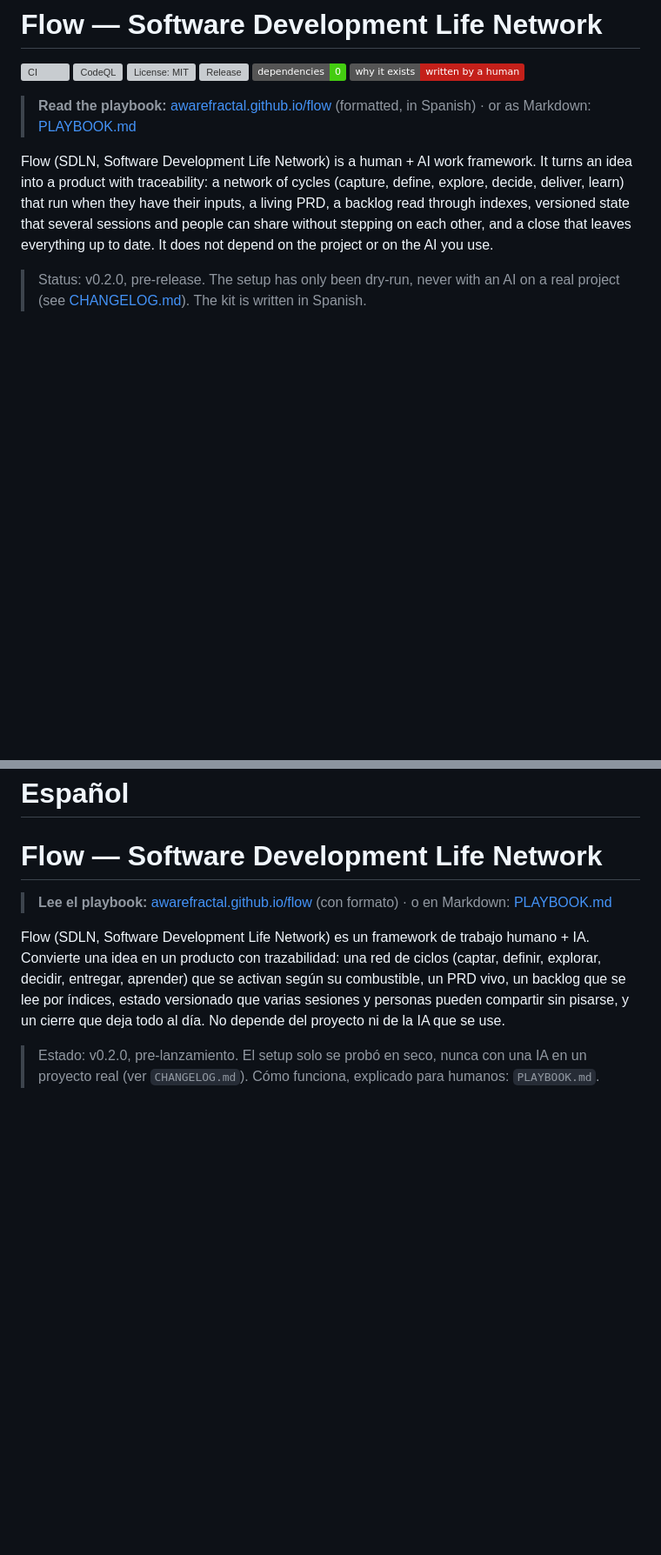
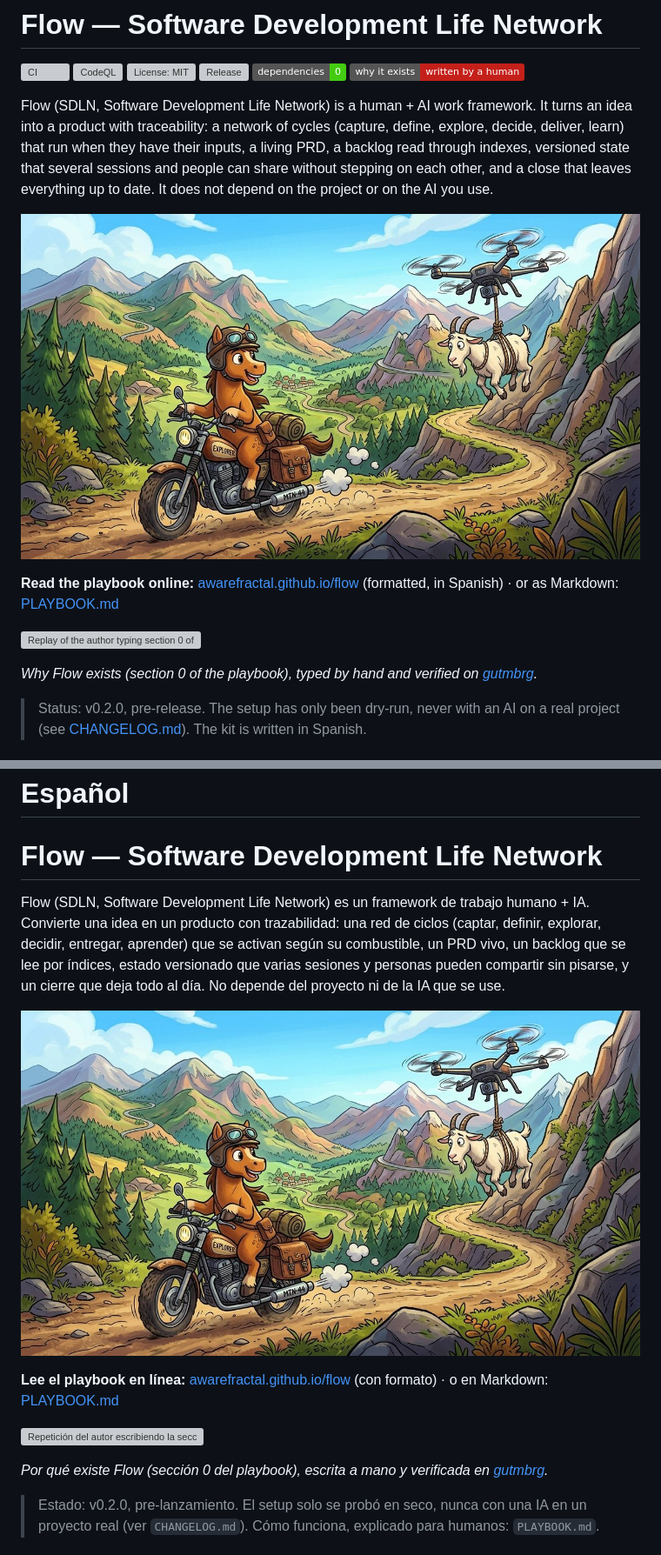
Before and after one commit to awarefractal/flow-sdln, a Markdown page: README.md, 2 parts joined by grey strips. Shown at 87% size. Rendered like a GitHub page; pictures changed too: docs/cover.jpg (added); badges without logos; blank space fills up the shorter version; grey boxes are pictures that could not be loaded.

Commit message:
docs: carátula en el playbook y portada del README con playbook, carátula y clip

```diff
--- a/README.md
+++ b/README.md
@@ -9,9 +9,16 @@
 [![Dependencies: 0](https://img.shields.io/badge/dependencies-0-brightgreen)](scripts/check.mjs)
 [![Written by a human](https://img.shields.io/badge/why%20it%20exists-written%20by%20a%20human-c4201a)](https://app.gutmbrg.com/p/djruNccm)
 
-> **Read the playbook:** [awarefractal.github.io/flow](https://awarefractal.github.io/flow/) (formatted, in Spanish) · or as Markdown: [PLAYBOOK.md](PLAYBOOK.md)
 
 Flow (SDLN, Software Development Life Network) is a human + AI work framework. It turns an idea into a product with traceability: a network of cycles (capture, define, explore, decide, deliver, learn) that run when they have their inputs, a living PRD, a backlog read through indexes, versioned state that several sessions and people can share without stepping on each other, and a close that leaves everything up to date. It does not depend on the project or on the AI you use.
+
+[![Playbook cover: a pony on an adventure motorbike and a goat hanging from a drone, on a mountain trail](docs/cover.jpg)](https://awarefractal.github.io/flow/)
+
+**Read the playbook online:** [awarefractal.github.io/flow](https://awarefractal.github.io/flow/) (formatted, in Spanish) · or as Markdown: [PLAYBOOK.md](PLAYBOOK.md)
+
+[![Replay of the author typing section 0 of the playbook, verified by gutmbrg](docs/why-flow.gif)](https://app.gutmbrg.com/p/djruNccm)
+
+*Why Flow exists (section 0 of the playbook), typed by hand and verified on [gutmbrg](https://app.gutmbrg.com/p/djruNccm).*
 
 > Status: v0.2.0, pre-release. The setup has only been dry-run, never with an AI on a real project (see [CHANGELOG.md](CHANGELOG.md)). The kit is written in Spanish.
 
@@ -41,9 +44,16 @@ Flow works with Claude Code, Codex and OpenCode through adapters. It is an indep
 
 # Flow — Software Development Life Network
 
-> **Lee el playbook:** [awarefractal.github.io/flow](https://awarefractal.github.io/flow/) (con formato) · o en Markdown: [PLAYBOOK.md](PLAYBOOK.md)
 
 Flow (SDLN, Software Development Life Network) es un framework de trabajo humano + IA. Convierte una idea en un producto con trazabilidad: una red de ciclos (captar, definir, explorar, decidir, entregar, aprender) que se activan según su combustible, un PRD vivo, un backlog que se lee por índices, estado versionado que varias sesiones y personas pueden compartir sin pisarse, y un cierre que deja todo al día. No depende del proyecto ni de la IA que se use.
+
+[![Carátula del playbook: un poni en moto de aventura y una cabra colgada de un dron, en un sendero de montaña](docs/cover.jpg)](https://awarefractal.github.io/flow/)
+
+**Lee el playbook en línea:** [awarefractal.github.io/flow](https://awarefractal.github.io/flow/) (con formato) · o en Markdown: [PLAYBOOK.md](PLAYBOOK.md)
+
+[![Repetición del autor escribiendo la sección 0 del playbook, verificada por gutmbrg](docs/why-flow.gif)](https://app.gutmbrg.com/p/djruNccm)
+
+*Por qué existe Flow (sección 0 del playbook), escrita a mano y verificada en [gutmbrg](https://app.gutmbrg.com/p/djruNccm).*
 
 > Estado: v0.2.0, pre-lanzamiento. El setup solo se probó en seco, nunca con una IA en un proyecto real (ver `CHANGELOG.md`). Cómo funciona, explicado para humanos: `PLAYBOOK.md`.
 
```
Also changed, not shown: other parts of README.md (+0 -8 lines), 1 other file.
